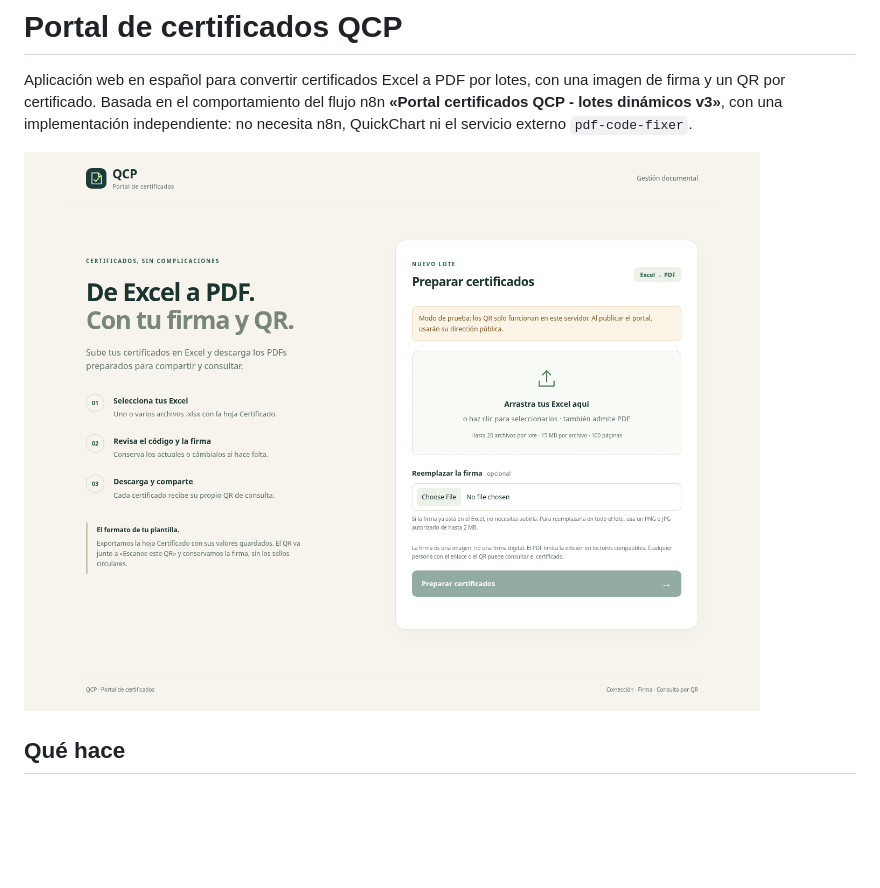
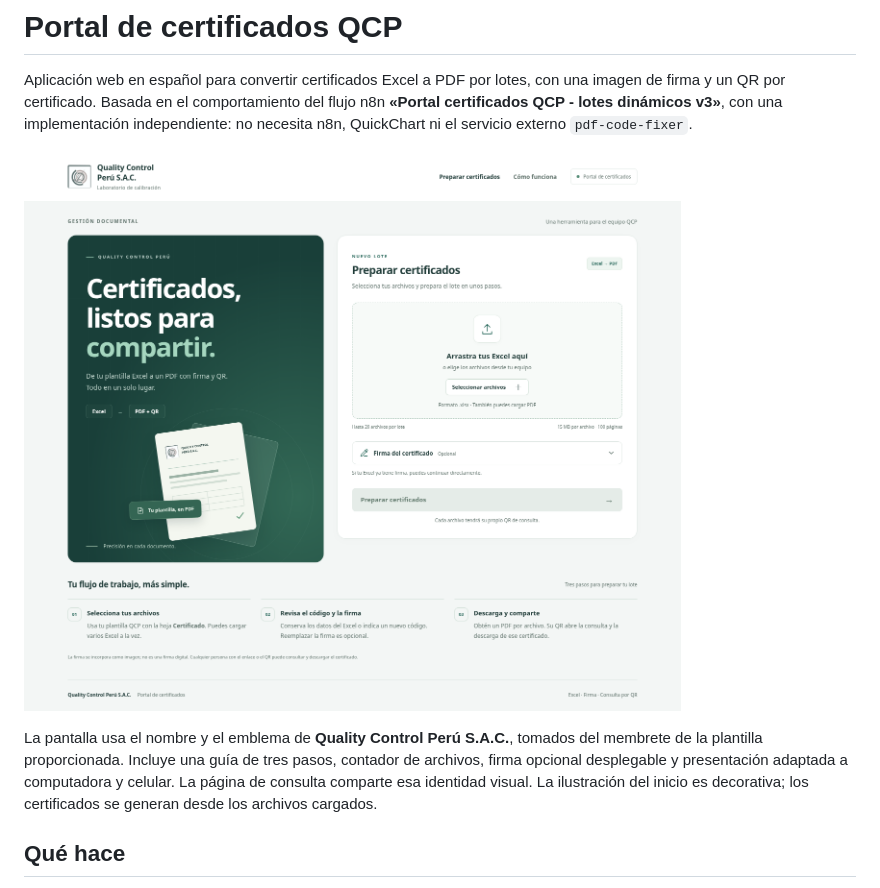
Before and after one commit to francobellido-ship-it/Chamba, a Markdown page: README.md, the part around the change. GitHub-like rendering; pictures changed too: docs/portal.png; blank space fills up the shorter version.

```diff
--- a/README.md
+++ b/README.md
@@ -3,6 +3,8 @@
 Aplicación web en español para convertir certificados Excel a PDF por lotes, con una imagen de firma y un QR por certificado. Basada en el comportamiento del flujo n8n **«Portal certificados QCP - lotes dinámicos v3»**, con una implementación independiente: no necesita n8n, QuickChart ni el servicio externo `pdf-code-fixer`.
 
 ![Vista del portal en desarrollo](docs/portal.png)
+
+La pantalla usa el nombre y el emblema de **Quality Control Perú S.A.C.**, tomados del membrete de la plantilla proporcionada. Incluye una guía de tres pasos, contador de archivos, firma opcional desplegable y presentación adaptada a computadora y celular. La página de consulta comparte esa identidad visual. La ilustración del inicio es decorativa; los certificados se generan desde los archivos cargados.
 
 ## Qué hace
 
```
Also changed, not shown: 5 other files.
